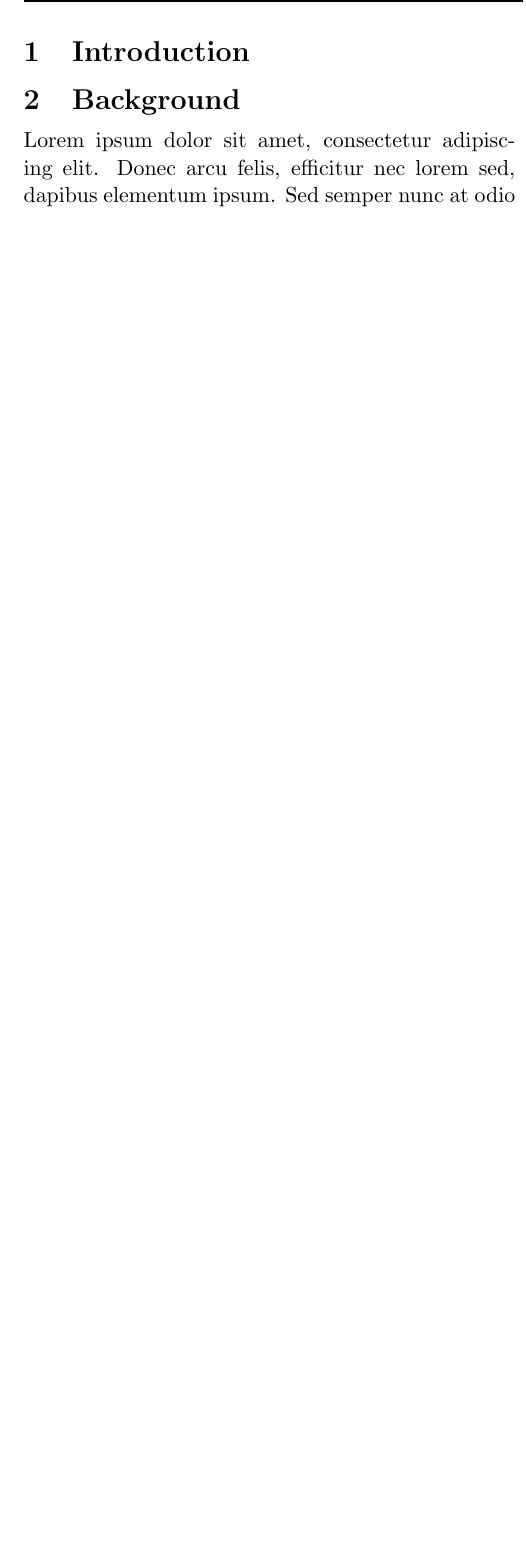
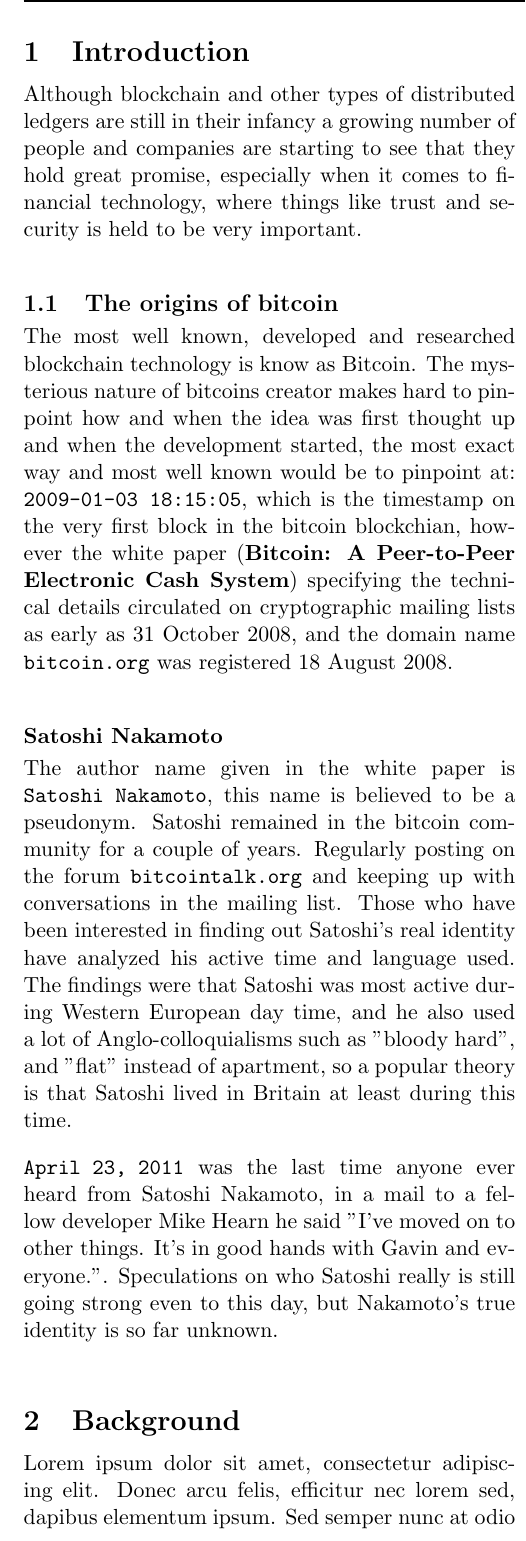
Before and after one commit to pixelguy95/master-thesis-cross-chain-settlement, a LaTeX document (report/main.tex, which reads report/introduction.tex): part of one column of page 4 of 7, cut so that both start at the same text, the shorter picture padded with empty space. Compiled offline with pdfLaTeX.

Commit message:
Added a bunch of information on the identity of satoshi nakamoto

```diff
--- a/report/introduction.tex
+++ b/report/introduction.tex
@@ -1,2 +1,20 @@
 
 \Section{Introduction}
+Although blockchain and other types of distributed ledgers are still in their infancy a growing number of people and companies are starting to see that they hold great promise, especially when it comes to financial technology, where things like trust and security is held to be very important.
+
+%https://nordic.businessinsider.com/bitcoin-history-cryptocurrency-satoshi-nakamoto-2017-12?r=US&IR=T
+%https://bitcoin.org/bitcoin.pdf
+%https://www.blockchain.com/sv/btc/block-height/0
+%https://www.theverge.com/2013/5/6/4295028/report-satoshi-nakamoto
+%bloody: https://bitcointalk.org/index.php?topic=234.msg1976#msg1976
+%https://pastebin.com/syrmi3ET
+
+%There is alot more things that could be writen here. speculations on who satoshi is, previous bitcoin like projects, why he diapeared etc...
+\Subsection{The origins of bitcoin}
+The most well known, developed and researched blockchain technology is know as Bitcoin. The mysterious nature of bitcoins creator makes hard to pinpoint how and when the idea was first thought up and when the development started, the most exact way and most well known would be to pinpoint at: \texttt{2009-01-03 18:15:05}, which is the timestamp on the very first block in the bitcoin blockchian, however the white paper (\textbf{Bitcoin: A Peer-to-Peer Electronic Cash System}) specifying the technical details circulated on cryptographic mailing lists as early as 31 October 2008, and the domain name \texttt{bitcoin.org} was registered 18 August 2008.
+
+\Subsubsection{Satoshi Nakamoto}
+
+The author name given in the white paper is \textbf{\texttt{Satoshi Nakamoto}}, this name is believed to be a pseudonym. Satoshi remained in the bitcoin community for a couple of years. Regularly posting on the forum \texttt{bitcointalk.org} and keeping up with conversations in the mailing list. Those who have been interested in finding out Satoshi's real identity have analyzed his active time and language used. The findings were that Satoshi was most active during Western European day time, and he also used a lot of Anglo-colloquialisms such as ''bloody hard'', and ''flat'' instead of apartment, so a popular theory is that Satoshi lived in Britain at least during this time.
+
+\texttt{April 23, 2011} was the last time anyone ever heard from Satoshi Nakamoto, in a mail to a fellow developer Mike Hearn he said ''I've moved on to other things.  It's in good hands with Gavin and everyone.''. Speculations on who Satoshi really is still going strong even to this day, but Nakamoto's true identity is so far unknown.
--- a/report/main.tex
+++ b/report/main.tex
@@ -158,13 +158,16 @@
 wafawf
 \newpage
 
-\twocolumn
+\begin{multicols}{2}
 
 %See introduction.tex
 \input{introduction}
 
+
+
 %See background.tex
 \input{background}
+
 
 
 \Section{Implementation}
```
Also changed, not shown: report/main.pdf, report/main.tex (2 more changed lines).
